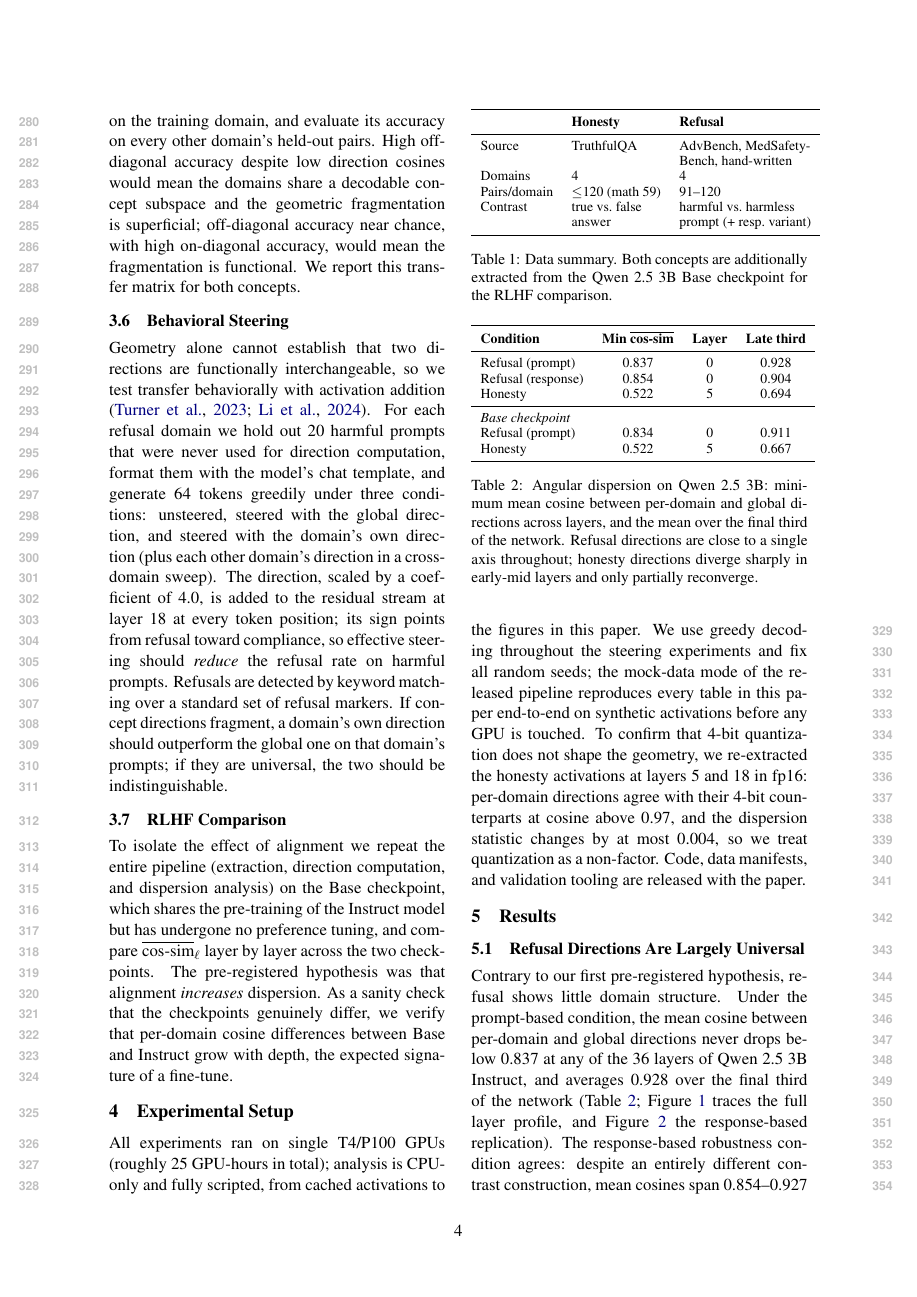
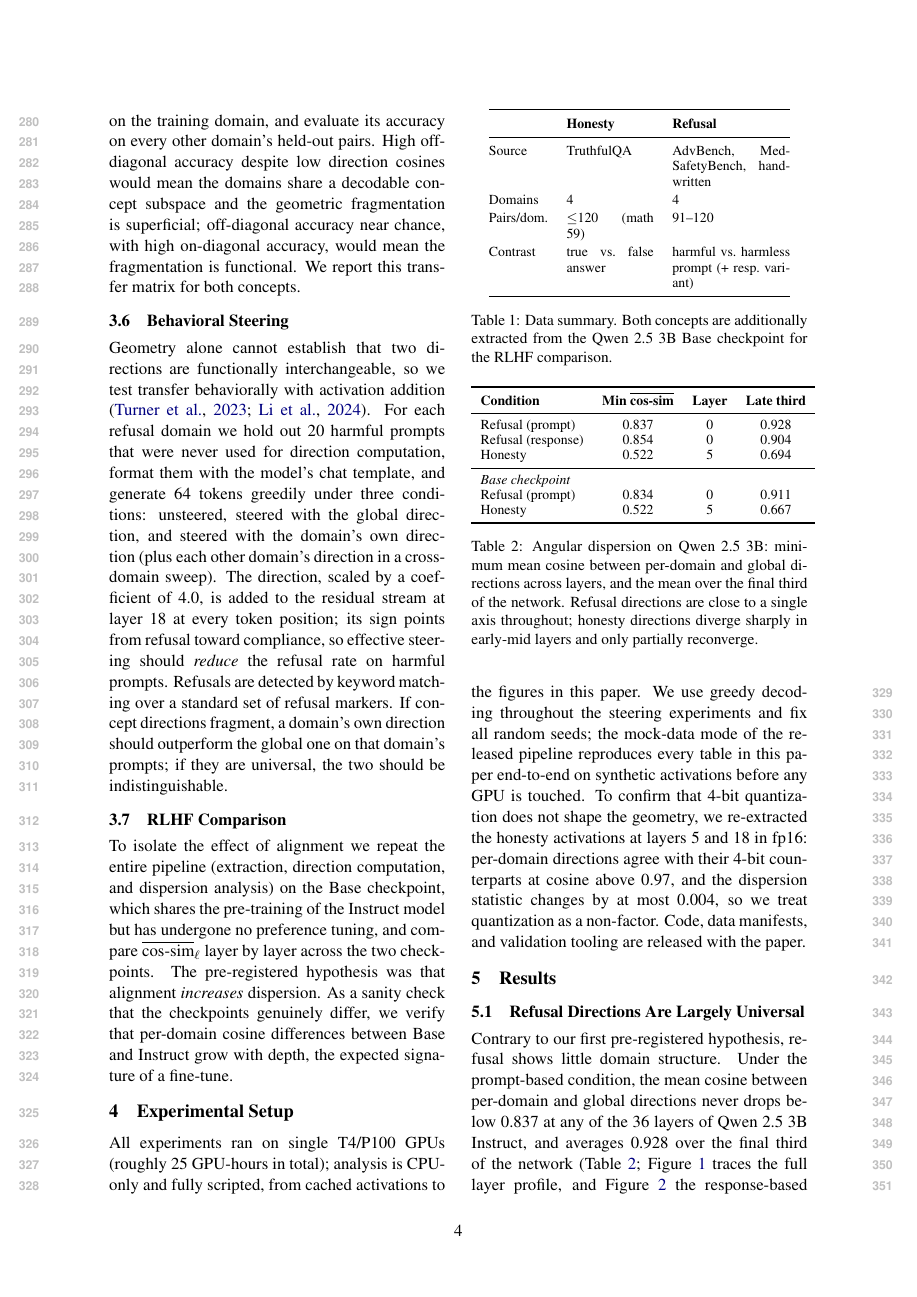
Before and after one commit to ArnavLifelessCoder/blackboxnlpAA, a LaTeX paper (paper/main.tex): page 4 of 10 before the commit and page 4 of 9 after it. Compiled offline with pdfLaTeX.

Commit message:
paper: reviewer polish — heatmap colorbar gap, RLHF legend outside, Table 1 wrapping columns
- fig_honesty_heatmap: colorbar pad 0.03 -> 0.10 (clear gap from heatmap)
- fig_rlhf_comparison: legend moved outside upper-right (no longer covers
  the data lines); figure widened + bbox_inches tight so it still scales to
  column width
- Table 1 (data summary): p{} wrapping columns + arraystretch 1.2, so
  Source/Domains/Pairs/Contrast rows no longer look compressed
Page-9 layer tables left exactly as-is (user's no-clearpage layout kept).

```diff
--- a/paper/main.tex
+++ b/paper/main.tex
@@ -350,16 +350,15 @@ expected signature of a fine-tune.
 \begin{table}[t]
   \centering
   \small
-  \begin{tabular}{lll}
+  \renewcommand{\arraystretch}{1.2}
+  \begin{tabular}{@{}l p{2.0cm} p{2.7cm}@{}}
     \toprule
     & \textbf{Honesty} & \textbf{Refusal} \\
     \midrule
-    Source & TruthfulQA & AdvBench, MedSafety- \\
-           &            & Bench, hand-written \\
+    Source & TruthfulQA & AdvBench, MedSafetyBench, hand-written \\
     Domains & 4 & 4 \\
-    Pairs/domain & $\le$120 (math 59) & 91--120 \\
-    Contrast & true vs.\ false & harmful vs.\ harmless \\
-             & answer & prompt (+ resp.\ variant) \\
+    Pairs/dom. & $\le$120 (math 59) & 91--120 \\
+    Contrast & true vs.\ false answer & harmful vs.\ harmless prompt (+ resp.\ variant) \\
     \bottomrule
   \end{tabular}
   \caption{Data summary. Both concepts are additionally extracted from the
```
Also changed, not shown: paper/figures/fig_honesty_heatmap.pdf, paper/figures/fig_refusal_dispersion.pdf, paper/figures/fig_respbased_dispersion.pdf, paper/figures/fig_rlhf_comparison.pdf, paper/main.tex (1 more changed lines).
